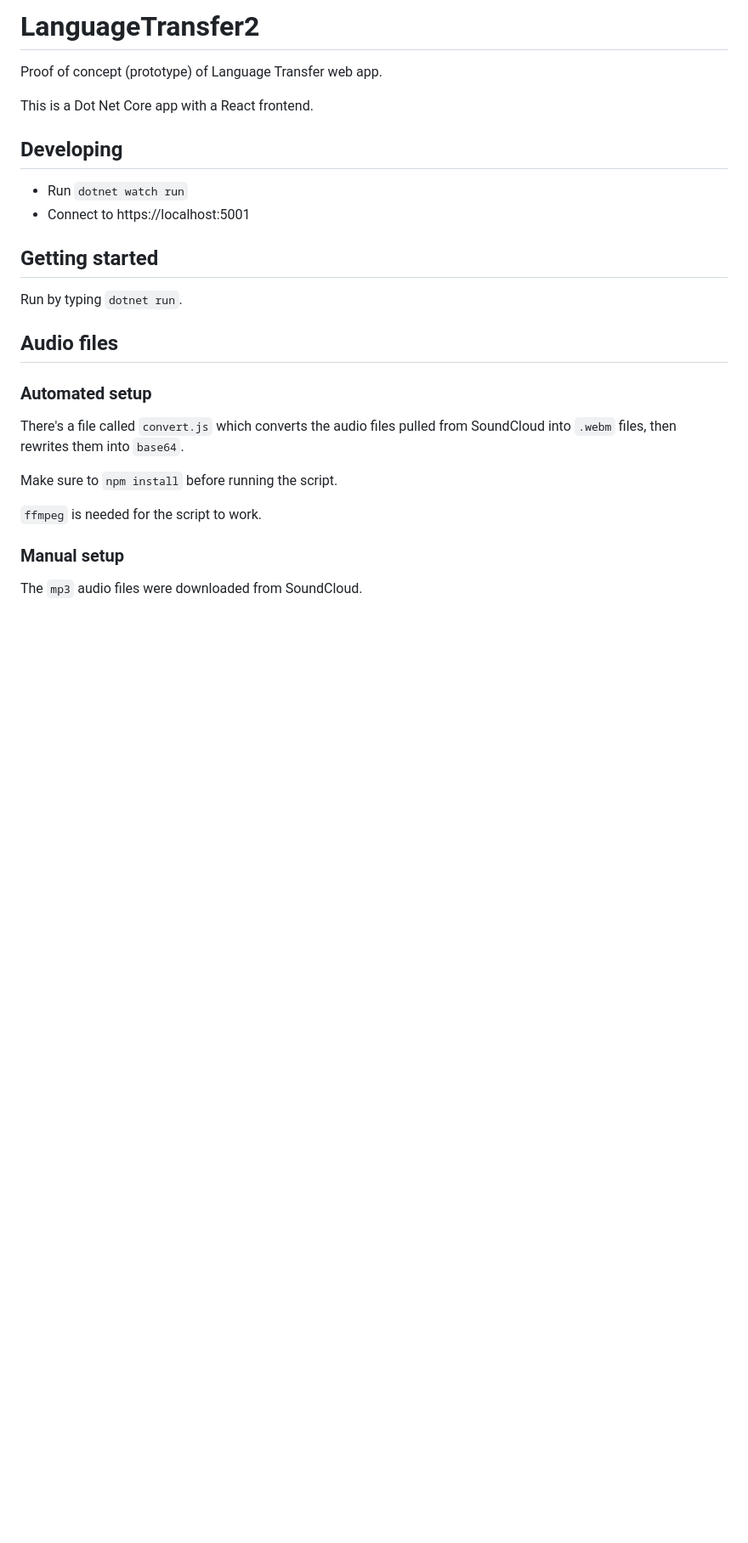
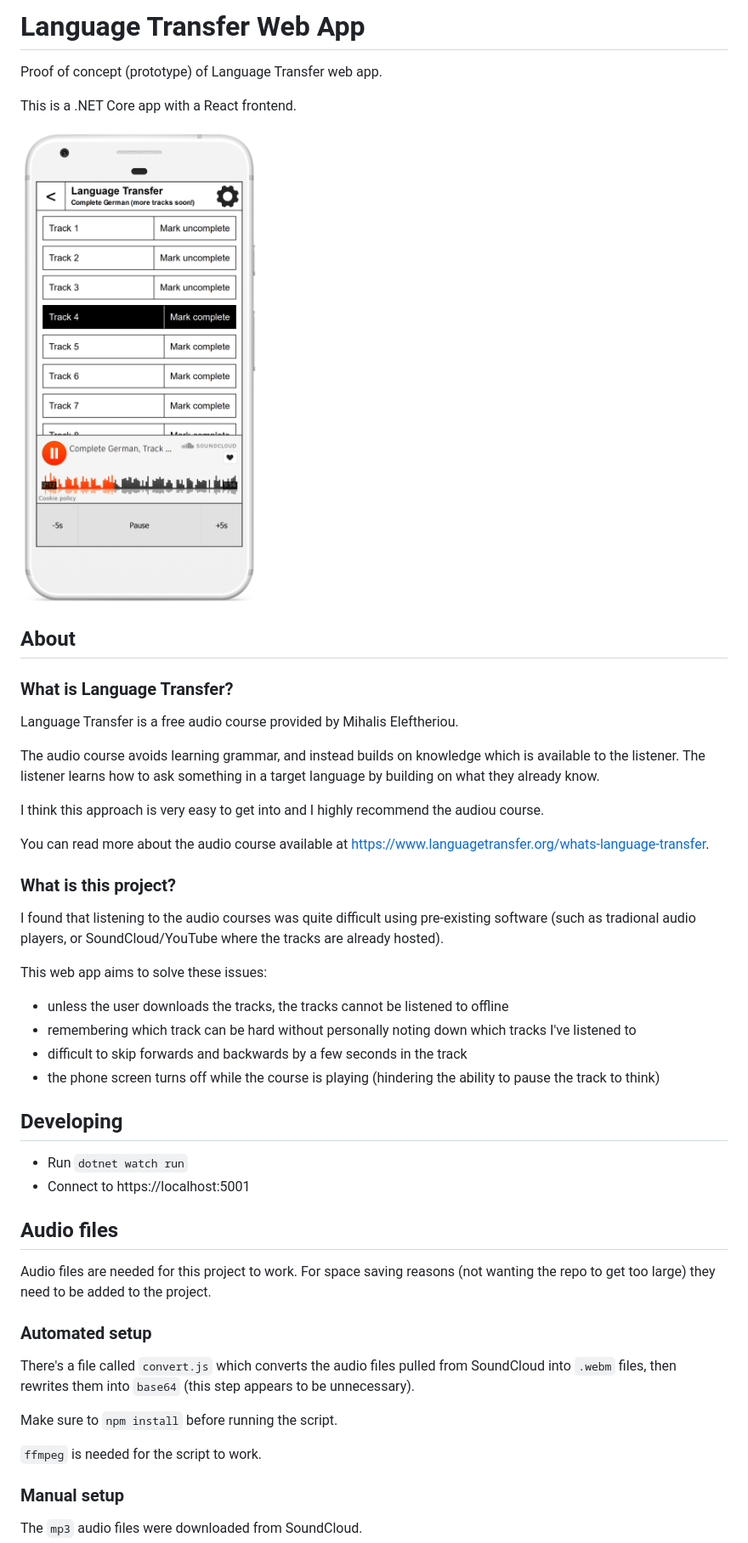
Before and after one commit to harvzor/language-transfer, a Markdown page: README.md, the part around the change printed below. Shown: that part at 85% size. GitHub-like rendering; pictures changed too: project/language-transfer-v1.png (added); blank space fills up the shorter version.

```diff
--- a/README.md
+++ b/README.md
@@ -1,23 +1,46 @@
-# LanguageTransfer2
+# Language Transfer Web App
 
 Proof of concept (prototype) of Language Transfer web app.
 
-This is a Dot Net Core app with a React frontend.
+This is a .NET Core app with a React frontend.
+
+<span class="center">![Language Transfer Web App On iPhone](/project/language-transfer-v1.png)</span>
+
+## About
+
+### What is Language Transfer?
+
+Language Transfer is a free audio course provided by Mihalis Eleftheriou.
+
+The audio course avoids learning grammar, and instead builds on knowledge which is available to the listener. The listener learns how to ask something in a target language by building on what they already know.
+
+I think this approach is very easy to get into and I highly recommend the audiou course.
+
+You can read more about the audio course available at https://www.languagetransfer.org/whats-language-transfer.
+
+### What is this project?
+
+I found that listening to the audio courses was quite difficult using pre-existing software (such as tradional audio players, or SoundCloud/YouTube where the tracks are already hosted).
+
+This web app aims to solve these issues:
+
+- unless the user downloads the tracks, the tracks cannot be listened to offline
+- remembering which track can be hard without personally noting down which tracks I've listened to
+- difficult to skip forwards and backwards by a few seconds in the track
+- the phone screen turns off while the course is playing (hindering the ability to pause the track to think)
 
 ## Developing
 
 - Run `dotnet watch run`
 - Connect to https://localhost:5001
 
-## Getting started
+## Audio files
 
-Run by typing `dotnet run`.
-
-## Audio files
+Audio files are needed for this project to work. For space saving reasons (not wanting the repo to get too large) they need to be added to the project.
 
 ### Automated setup
 
-There's a file called `convert.js` which converts the audio files pulled from SoundCloud into `.webm` files, then rewrites them into `base64`.
+There's a file called `convert.js` which converts the audio files pulled from SoundCloud into `.webm` files, then rewrites them into `base64` (this step appears to be unnecessary).
 
 Make sure to `npm install` before running the script.
 
```
Also changed, not shown: other parts of README.md (+0 -10 lines).
